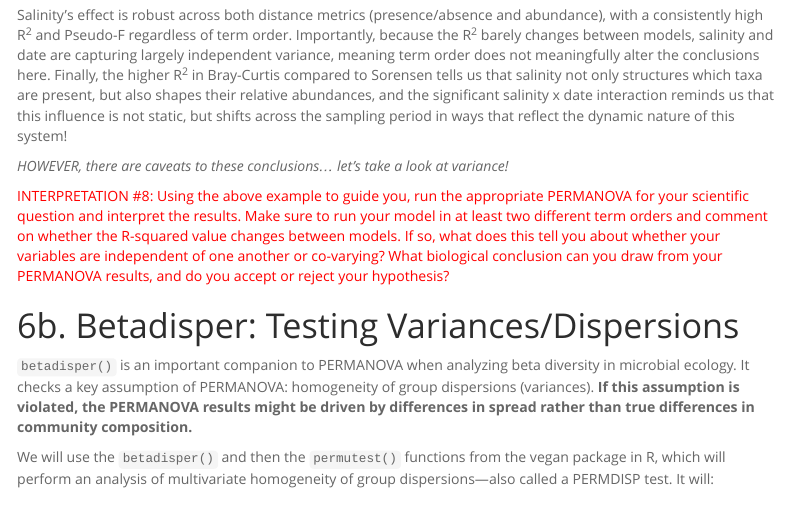
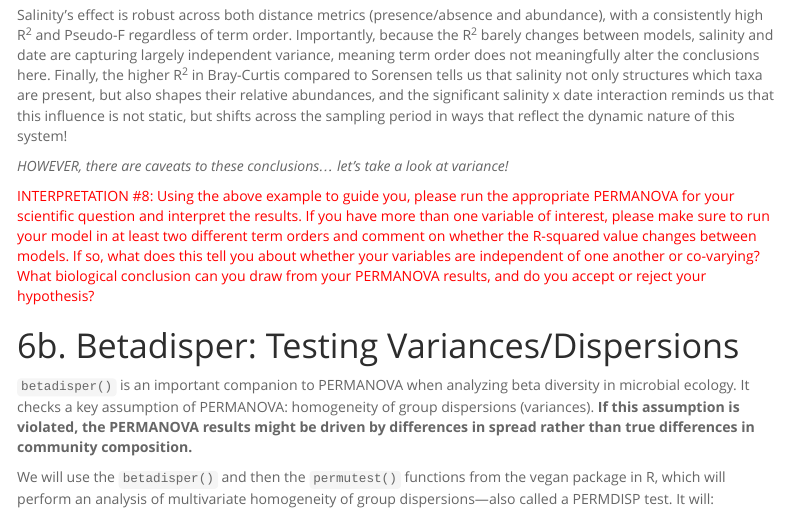
Before and after one commit to marschmi/Biodiversity_Salinity_16S, an R Markdown document (analysis/Lecture/05_Ordination_Lecture.Rmd): the page in a window 1100 px wide, from 10300 px down. The pictures show the output file analysis/Lecture/05_Ordination_Lecture.html that the author committed with the source, opened offline; menus at the side of the page are left out; long lines of code are wrapped.

Commit message:
fixing vague-ness in question 8

```diff
--- a/analysis/Lecture/05_Ordination_Lecture.Rmd
+++ b/analysis/Lecture/05_Ordination_Lecture.Rmd
@@ -811,7 +811,7 @@ Salinity's effect is robust across both distance metrics (presence/absence and a
 
 *HOWEVER, there are caveats to these conclusions... let's take a look at variance!*
 
-<span style="color: red;">INTERPRETATION #8: Using the above example to guide you, run the appropriate PERMANOVA for your scientific question and interpret the results. Make sure to run your model in at least two different term orders and comment on whether the R-squared value changes between models. If so, what does this tell you about whether your variables are independent of one another or co-varying? What biological conclusion can you draw from your PERMANOVA results, and do you accept or reject your hypothesis?</span>
+<span style="color: red;">INTERPRETATION #8: Using the above example to guide you, please run the appropriate PERMANOVA for your scientific question and interpret the results. If you have more than one variable of interest, please make sure to run your model in at least two different term orders and comment on whether the R-squared value changes between models. If so, what does this tell you about whether your variables are independent of one another or co-varying? What biological conclusion can you draw from your PERMANOVA results, and do you accept or reject your hypothesis?</span>
 
 
 # 6b. Betadisper: Testing Variances/Dispersions
```
Also changed, not shown: analysis/Lecture/05_Ordination_Lecture.html.
